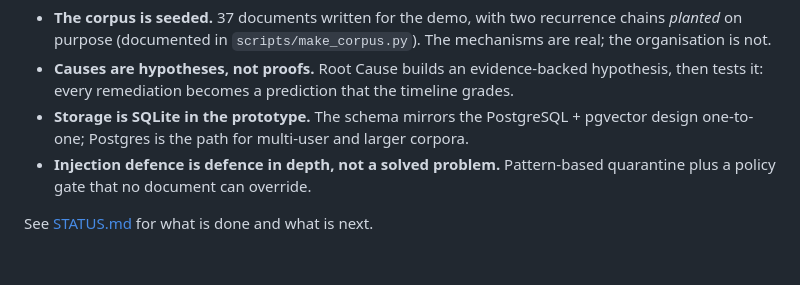
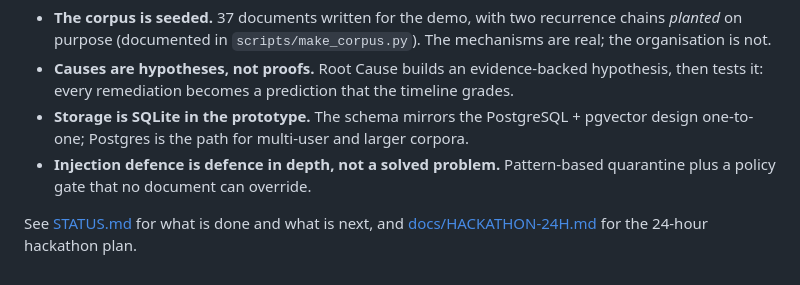
Before and after one commit to BradCage-afk/root-cause, a Markdown page: README.md, the part around the change. Rendered like a GitHub page.

Commit message:
Add the 24-hour hackathon plan
Co-Authored-By: Claude Opus 5.5 <noreply@anthropic.com>

```diff
--- a/README.md
+++ b/README.md
@@ -127,4 +127,4 @@ docs/             architecture, Windows setup, demo script, screenshots
 - **Injection defence is defence in depth, not a solved problem.** Pattern-based quarantine plus a policy
   gate that no document can override.
 
-See [STATUS.md](STATUS.md) for what is done and what is next.
+See [STATUS.md](STATUS.md) for what is done and what is next, and [docs/HACKATHON-24H.md](docs/HACKATHON-24H.md) for the 24-hour hackathon plan.
```
Also changed, not shown: docs/HACKATHON-24H.md (added, +143 -0 lines).
